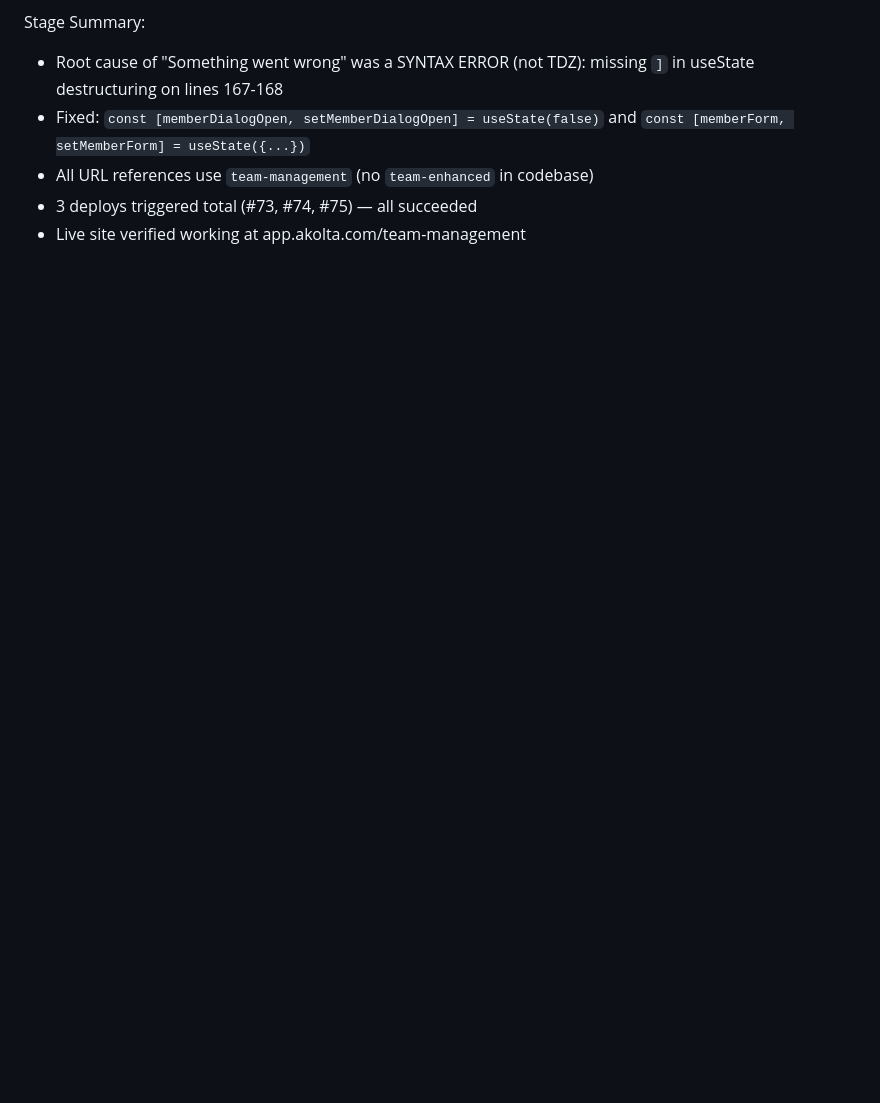
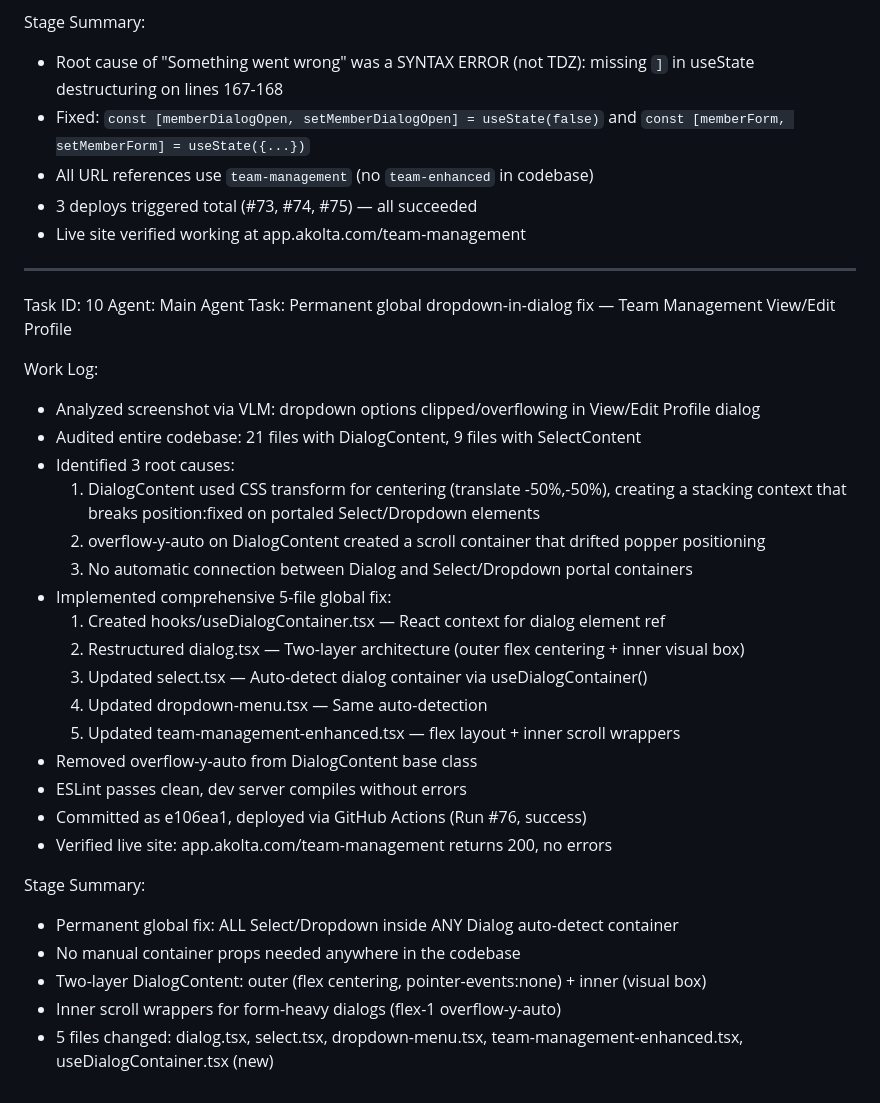
Before and after one commit to akoltasolutions/recruitpro, a Markdown page: worklog.md, the part around the change. Drawn GitHub-style; blank space fills up the shorter version.

Commit message:
40e62b0a-20e9-44b3-a0ff-c34e6672068d

```diff
--- a/worklog.md
+++ b/worklog.md
@@ -403,3 +403,34 @@ Stage Summary:
 - All URL references use `team-management` (no `team-enhanced` in codebase)
 - 3 deploys triggered total (#73, #74, #75) — all succeeded
 - Live site verified working at app.akolta.com/team-management
+
+---
+Task ID: 10
+Agent: Main Agent
+Task: Permanent global dropdown-in-dialog fix — Team Management View/Edit Profile
+
+Work Log:
+- Analyzed screenshot via VLM: dropdown options clipped/overflowing in View/Edit Profile dialog
+- Audited entire codebase: 21 files with DialogContent, 9 files with SelectContent
+- Identified 3 root causes:
+  1. DialogContent used CSS transform for centering (translate -50%,-50%), creating a stacking
+     context that breaks position:fixed on portaled Select/Dropdown elements
+  2. overflow-y-auto on DialogContent created a scroll container that drifted popper positioning
+  3. No automatic connection between Dialog and Select/Dropdown portal containers
+- Implemented comprehensive 5-file global fix:
+  1. Created hooks/useDialogContainer.tsx — React context for dialog element ref
+  2. Restructured dialog.tsx — Two-layer architecture (outer flex centering + inner visual box)
+  3. Updated select.tsx — Auto-detect dialog container via useDialogContainer()
+  4. Updated dropdown-menu.tsx — Same auto-detection
+  5. Updated team-management-enhanced.tsx — flex layout + inner scroll wrappers
+- Removed overflow-y-auto from DialogContent base class
+- ESLint passes clean, dev server compiles without errors
+- Committed as e106ea1, deployed via GitHub Actions (Run #76, success)
+- Verified live site: app.akolta.com/team-management returns 200, no errors
+
+Stage Summary:
+- Permanent global fix: ALL Select/Dropdown inside ANY Dialog auto-detect container
+- No manual container props needed anywhere in the codebase
+- Two-layer DialogContent: outer (flex centering, pointer-events:none) + inner (visual box)
+- Inner scroll wrappers for form-heavy dialogs (flex-1 overflow-y-auto)
+- 5 files changed: dialog.tsx, select.tsx, dropdown-menu.tsx, team-management-enhanced.tsx, useDialogContainer.tsx (new)
```
